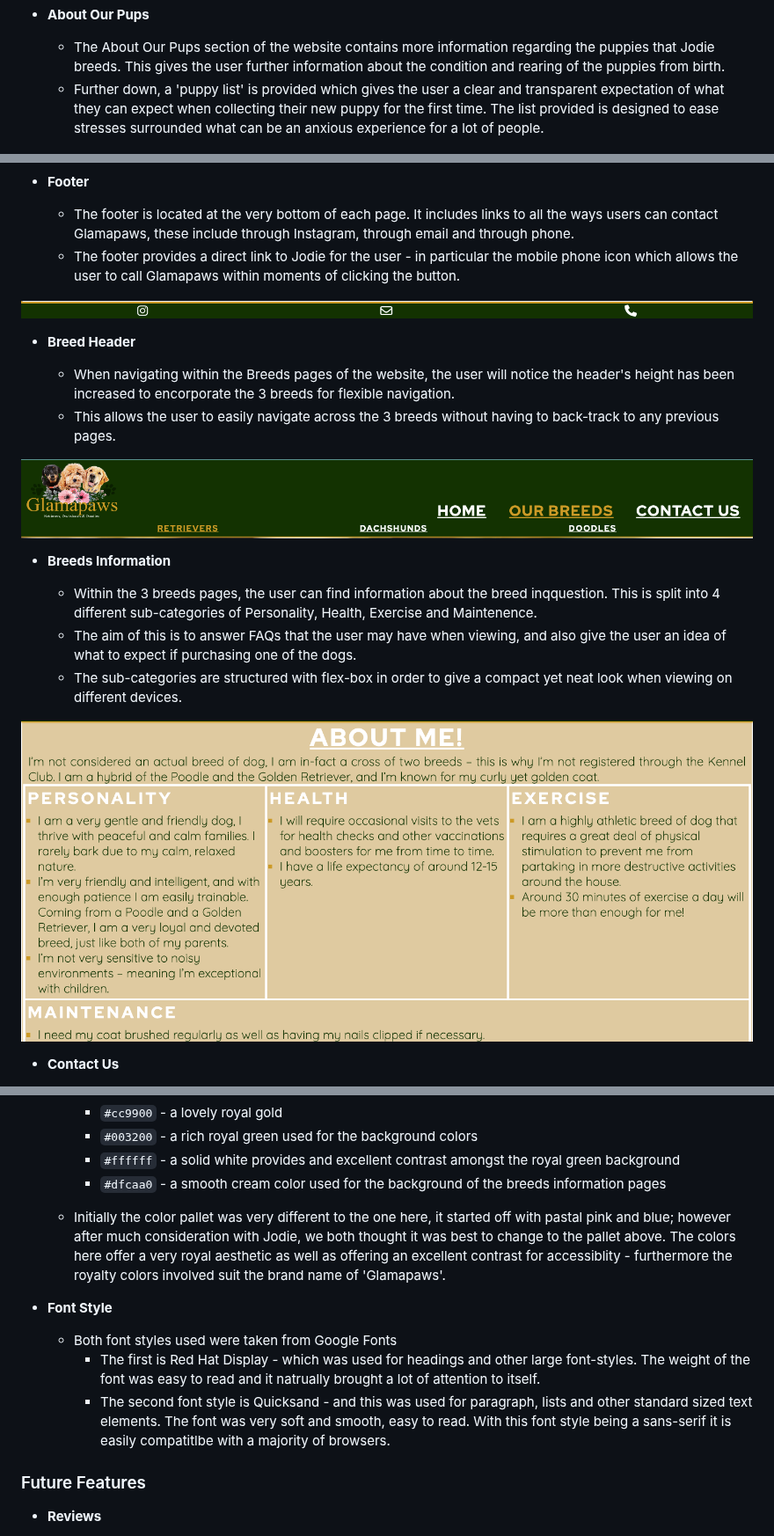
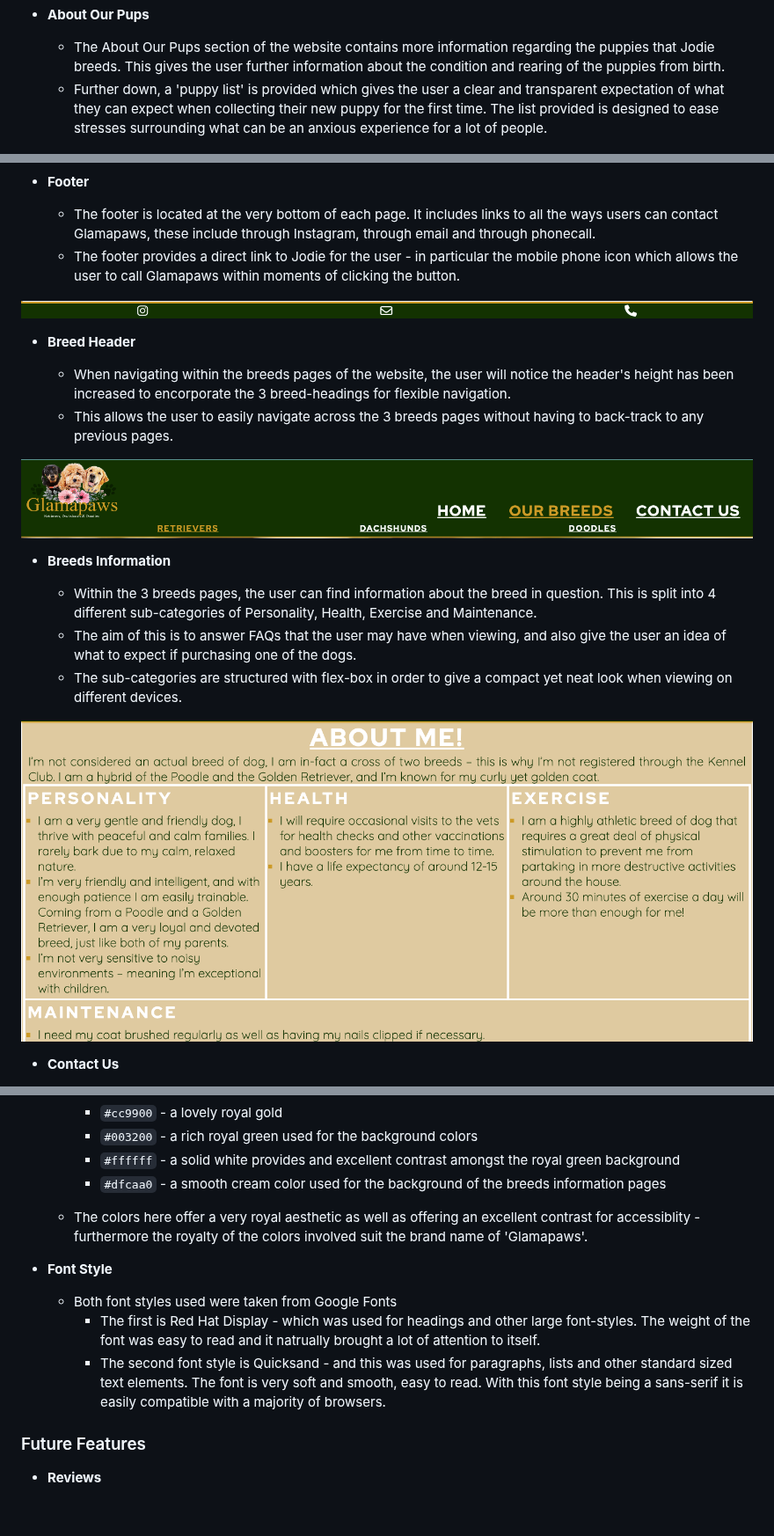
Before and after one commit to cameronjamesw/glamapaws, a Markdown page: README.md, 3 parts joined by grey strips. Shown at 88% size. GitHub-like rendering; blank space fills up the shorter version.

Commit message:
final spelling corrections to readme.md

```diff
--- a/README.md
+++ b/README.md
@@ -50,7 +50,7 @@ In this section the current features of the Glamapaws website shall be outlined.
 - **About Our Pups**
 
   - The About Our Pups section of the website contains more information regarding the puppies that Jodie breeds. This gives the user further information about the condition and rearing of the puppies from birth.
-  - Further down, a 'puppy list' is provided which gives the user a clear and transparent expectation of what they can expect when collecting their new puppy for the first time. The list provided is designed to ease stresses surrounded what can be an anxious experience for a lot of people.
+  - Further down, a 'puppy list' is provided which gives the user a clear and transparent expectation of what they can expect when collecting their new puppy for the first time. The list provided is designed to ease stresses surrounding what can be an anxious experience for a lot of people.
 
 ![Screenshot of the About Our Pups section of the website. Information about the puppies along with a list of what to expect can be found.](assets/images/our-pups-screenshot.png)
 
@@ -63,21 +63,21 @@ In this section the current features of the Glamapaws website shall be outlined.
 
 - **Footer**
 
-  - The footer is located at the very bottom of each page. It includes links to all the ways users can contact Glamapaws, these include through Instagram, through email and through phone.
+  - The footer is located at the very bottom of each page. It includes links to all the ways users can contact Glamapaws, these include through Instagram, through email and through phonecall.
   - The footer provides a direct link to Jodie for the user - in particular the mobile phone icon which allows the user to call Glamapaws within moments of clicking the button.
 
 ![A screenshot of the footer from the website, within the footer 3 icons of instagram, email and mobile phone can be found as methods of contacting Glamapaws.](assets/images/footer-screenshot.png)
 
 - **Breed Header**
 
-  - When navigating within the Breeds pages of the website, the user will notice the header's height has been increased to encorporate the 3 breeds for flexible navigation.
-  - This allows the user to easily navigate across the 3 breeds without having to back-track to any previous pages.
+  - When navigating within the breeds pages of the website, the user will notice the header's height has been increased to encorporate the 3 breed-headings for flexible navigation.
+  - This allows the user to easily navigate across the 3 breeds pages without having to back-track to any previous pages.
 
 ![Screenshot of the Breeds page header, the header is extended to encorporate the 3 breeds that Glamapaws is concerned with.](assets/images/breeds-header-screenshot.png)
 
 - **Breeds Information**
 
-  - Within the 3 breeds pages, the user can find information about the breed inqquestion. This is split into 4 different sub-categories of Personality, Health, Exercise and Maintenence.
+  - Within the 3 breeds pages, the user can find information about the breed in question. This is split into 4 different sub-categories of Personality, Health, Exercise and Maintenance.
   - The aim of this is to answer FAQs that the user may have when viewing, and also give the user an idea of what to expect if purchasing one of the dogs.
   - The sub-categories are structured with flex-box in order to give a compact yet neat look when viewing on different devices.
 
@@ -99,13 +99,13 @@ In this section the current features of the Glamapaws website shall be outlined.
       - `#ffffff` - a solid white provides and excellent contrast amongst the royal green background
       - `#dfcaa0` - a smooth cream color used for the background of the breeds information pages
 
-  - Initially the color pallet was very different to the one here, it started off with pastal pink and blue; however after much consideration with Jodie, we both thought it was best to change to the pallet above. The colors here offer a very royal aesthetic as well as offering an excellent contrast for accessiblity - furthermore the royalty colors involved suit the brand name of 'Glamapaws'.
+  - The colors here offer a very royal aesthetic as well as offering an excellent contrast for accessiblity - furthermore the royalty of the colors involved suit the brand name of 'Glamapaws'.
 
 - **Font Style**
 
   - Both font styles used were taken from Google Fonts
     - The first is Red Hat Display - which was used for headings and other large font-styles. The weight of the font was easy to read and it natrually brought a lot of attention to itself.
-    - The second font style is Quicksand - and this was used for paragraph, lists and other standard sized text elements. The font was very soft and smooth, easy to read. With this font style being a sans-serif it is easily compatitlbe with a majority of browsers.
+    - The second font style is Quicksand - and this was used for paragraphs, lists and other standard sized text elements. The font is very soft and smooth, easy to read. With this font style being a sans-serif it is easily compatible with a majority of browsers.
 
 ### Future Features
 
```
Also changed, not shown: other parts of README.md (+3 -3 lines).
